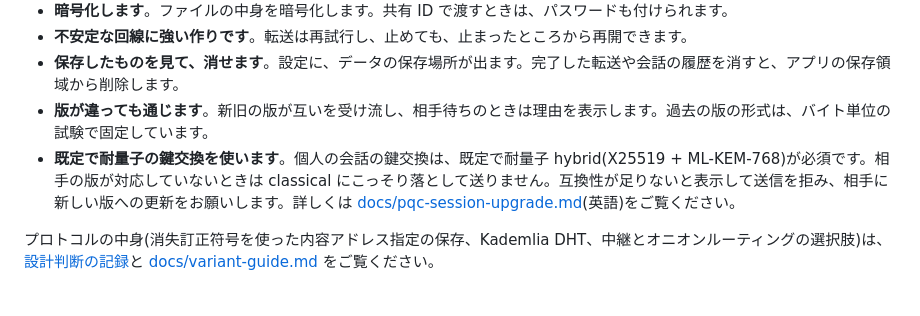
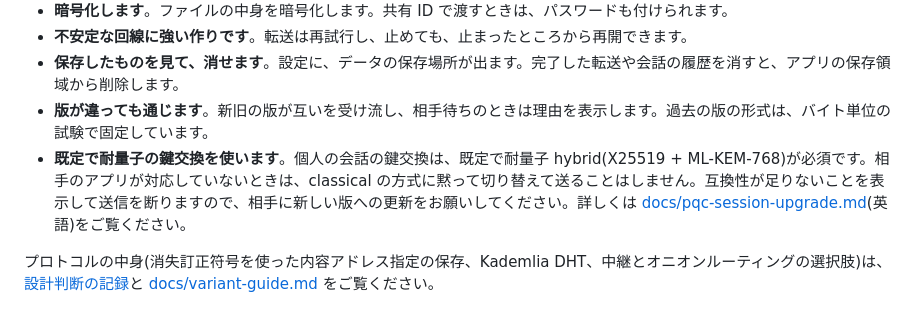
Before and after one commit to MasayukiTa/miasma-protocol, a Markdown page: README.ja.md, the part around the change. Rendered like a GitHub page.

Commit message:
Smooth the Japanese wording of the key exchange note

```diff
--- a/README.ja.md
+++ b/README.ja.md
@@ -98,7 +98,7 @@ Android アプリはソース(`android/`)にありますが、まだダウンロ
 - **不安定な回線に強い作りです**。転送は再試行し、止めても、止まったところから再開できます。
 - **保存したものを見て、消せます**。設定に、データの保存場所が出ます。完了した転送や会話の履歴を消すと、アプリの保存領域から削除します。
 - **版が違っても通じます**。新旧の版が互いを受け流し、相手待ちのときは理由を表示します。過去の版の形式は、バイト単位の試験で固定しています。
-- **既定で耐量子の鍵交換を使います**。個人の会話の鍵交換は、既定で耐量子 hybrid(X25519 + ML-KEM-768)が必須です。相手の版が対応していないときは classical にこっそり落として送りません。互換性が足りないと表示して送信を拒み、相手に新しい版への更新をお願いします。詳しくは [docs/pqc-session-upgrade.md](docs/pqc-session-upgrade.md)(英語)をご覧ください。
+- **既定で耐量子の鍵交換を使います**。個人の会話の鍵交換は、既定で耐量子 hybrid(X25519 + ML-KEM-768)が必須です。相手のアプリが対応していないときは、classical の方式に黙って切り替えて送ることはしません。互換性が足りないことを表示して送信を断りますので、相手に新しい版への更新をお願いしてください。詳しくは [docs/pqc-session-upgrade.md](docs/pqc-session-upgrade.md)(英語)をご覧ください。
 
 プロトコルの中身(消失訂正符号を使った内容アドレス指定の保存、Kademlia DHT、中継とオニオンルーティングの選択肢)は、[設計判断の記録](docs/adr/)と [docs/variant-guide.md](docs/variant-guide.md) をご覧ください。
 
```
